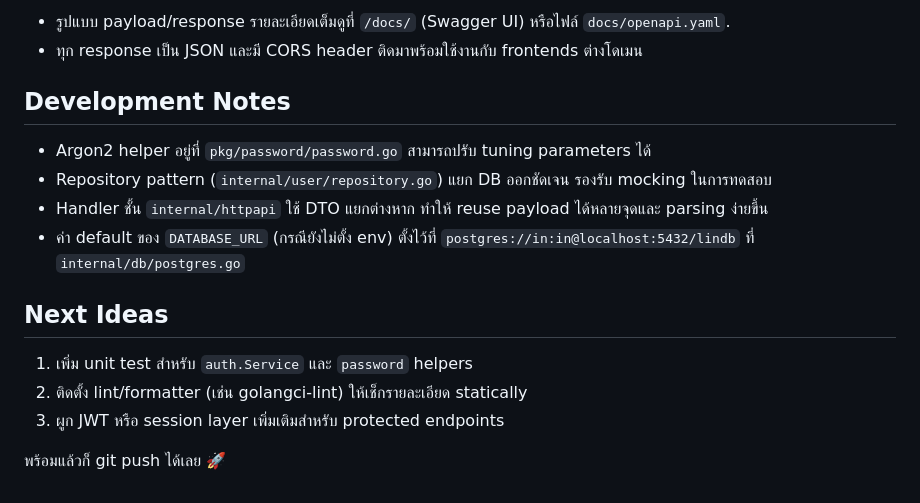
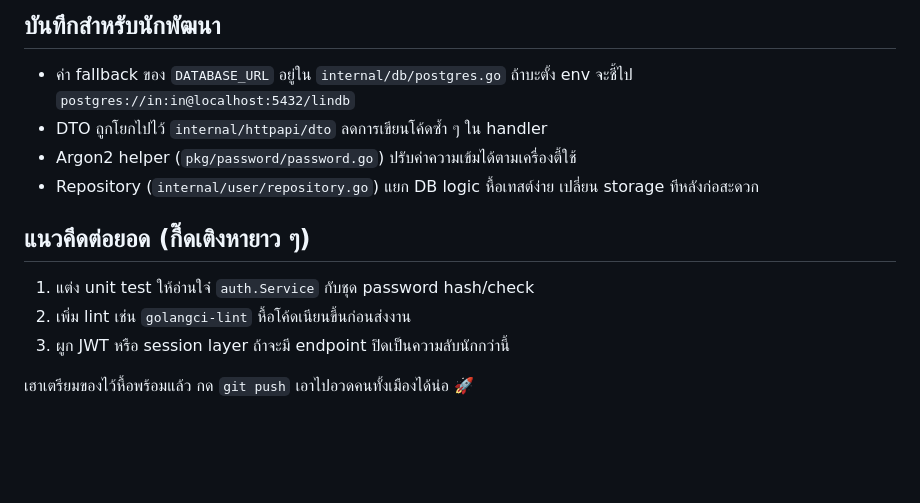
Before and after one commit to LILININL/InGoApi, a Markdown page: README.md, the part around the change printed below. Rendered like a GitHub page; blank space fills up the shorter version.

```diff
--- a/README.md
+++ b/README.md
@@ -75,18 +69,13 @@ docker compose up --build
 
-- รูปแบบ payload/response รายละเอียดเต็มดูที่ `/docs/` (Swagger UI) หรือไฟล์ `docs/openapi.yaml`.
-- ทุก response เป็น JSON และมี CORS header ติดมาพร้อมใช้งานกับ frontends ต่างโดเมน
+## บันทึกสำหรับนักพัฒนา
+- ค่า fallback ของ `DATABASE_URL` อยู่ใน `internal/db/postgres.go` ถ้าบะตั้ง env จะชี้ไป `postgres://in:in@localhost:5432/lindb`
+- DTO ถูกโยกไปไว้ `internal/httpapi/dto` ลดการเขียนโค้ดซ้ำ ๆ ใน handler
+- Argon2 helper (`pkg/password/password.go`) ปรับค่าความเข้มได้ตามเครื่องตี้ใช้
+- Repository (`internal/user/repository.go`) แยก DB logic หื้อเทสต์ง่าย เปลี่ยน storage ทีหลังก่อสะดวก
 
-## Development Notes
+## แนวคึดต่อยอด (กึ๊ดเติงหายาว ๆ)
+1. แต่ง unit test ให้อ่านใจ๋ `auth.Service` กับชุด password hash/check
+2. เพิ่ม lint เช่น `golangci-lint` หื้อโค้ดเนียนขึ้นก่อนส่งงาน
+3. ผูก JWT หรือ session layer ถ้าจะมี endpoint ปิดเป็นความลับนักกว่านี้
 
-- Argon2 helper อยู่ที่ `pkg/password/password.go` สามารถปรับ tuning parameters ได้
-- Repository pattern (`internal/user/repository.go`) แยก DB ออกชัดเจน รองรับ mocking ในการทดสอบ
-- Handler ชั้น `internal/httpapi` ใช้ DTO แยกต่างหาก ทำให้ reuse payload ได้หลายจุดและ parsing ง่ายขึ้น
-- ค่า default ของ `DATABASE_URL` (กรณียังไม่ตั้ง env) ตั้งไว้ที่ `postgres://in:in@localhost:5432/lindb` ที่ `internal/db/postgres.go`
-
-## Next Ideas
-
-1. เพิ่ม unit test สำหรับ `auth.Service` และ `password` helpers
-2. ติดตั้ง lint/formatter (เช่น golangci-lint) ให้เช็กรายละเอียด statically
-3. ผูก JWT หรือ session layer เพิ่มเติมสำหรับ protected endpoints
-
-พร้อมแล้วก็ git push ได้เลย 🚀
+เฮาเตรียมของไว้หื้อพร้อมแล้ว กด `git push` เอาไปอวดคนทั้งเมืองได้น่อ 🚀
```
Also changed, not shown: other parts of README.md (+34 -40 lines).
